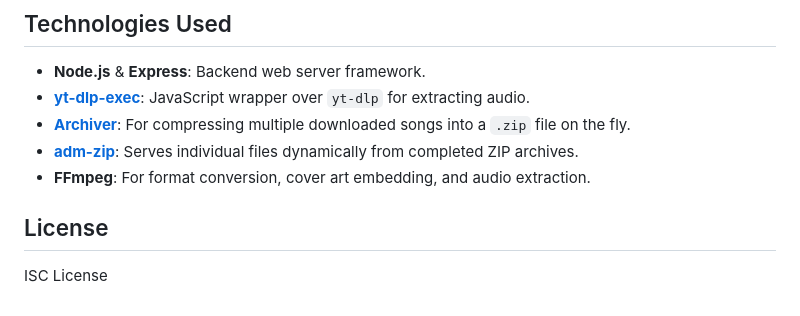
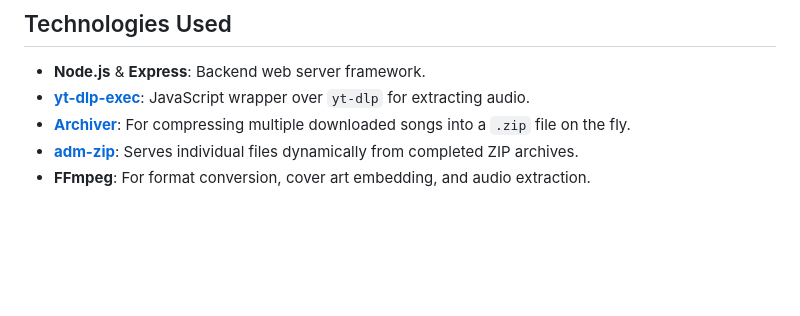
Before and after one commit to 22devpatel007-coder/yt-download, a Markdown page: README.md, the part around the change. GitHub-like rendering; blank space fills up the shorter version.

```diff
--- a/README.md
+++ b/README.md
@@ -74,7 +74,3 @@ Open your browser and navigate to this URL to use the web interface.
 - **[Archiver](https://github.com/archiverjs/node-archiver)**: For compressing multiple downloaded songs into a `.zip` file on the fly.
 - **[adm-zip](https://github.com/cthackers/adm-zip)**: Serves individual files dynamically from completed ZIP archives.
 - **FFmpeg**: For format conversion, cover art embedding, and audio extraction.
-
-## License
-
-ISC License
```
